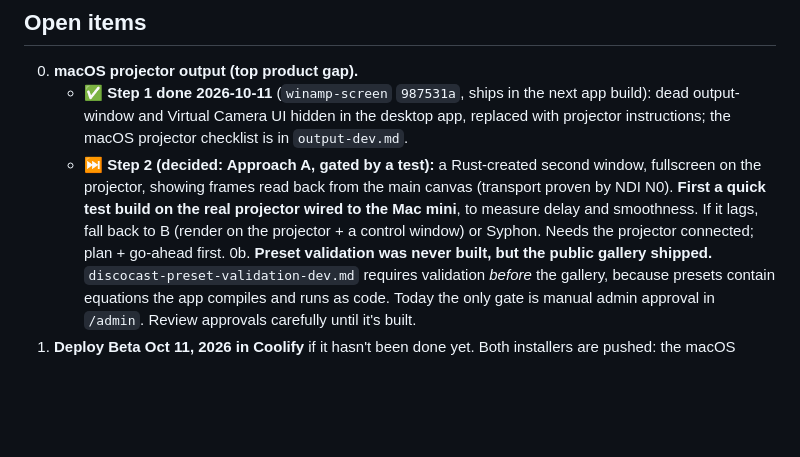
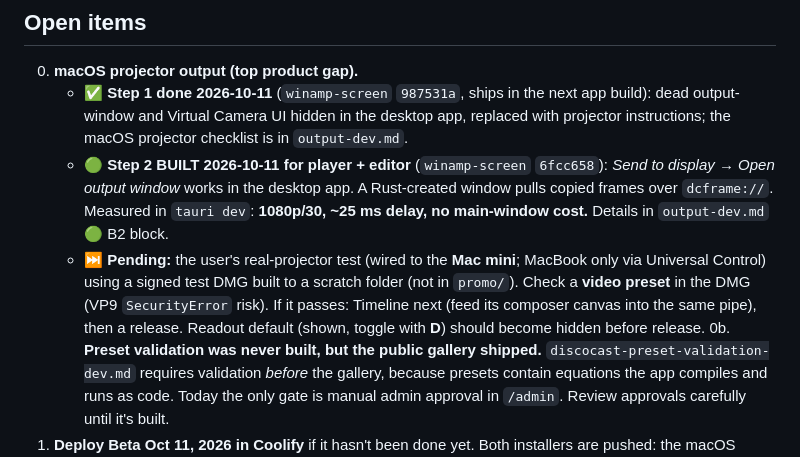
Before and after one commit to Catskill909/discocast, a Markdown page: handoff.md, the part around the change. Drawn GitHub-style; blank space fills up the shorter version.

Commit message:
handoff: B2 output window built; projector test pending
Co-Authored-By: Claude Opus 5.5 <noreply@anthropic.com>

```diff
--- a/handoff.md
+++ b/handoff.md
@@ -139,10 +139,13 @@ with status). It's not duplicated here, so the two can't drift apart. Quick poin
    - ✅ **Step 1 done 2026-10-11** (`winamp-screen` `987531a`, ships in the next app build): dead output-window and
      Virtual Camera UI hidden in the desktop app, replaced with projector instructions; the macOS projector
      checklist is in `output-dev.md`.
-   - ⏭ **Step 2 (decided: Approach A, gated by a test):** a Rust-created second window, fullscreen on the
-     projector, showing frames read back from the main canvas (transport proven by NDI N0). **First a quick test
-     build on the real projector wired to the Mac mini**, to measure delay and smoothness. If it lags, fall back to
-     B (render on the projector + a control window) or Syphon. Needs the projector connected; plan + go-ahead first.
+   - 🟢 **Step 2 BUILT 2026-10-11 for player + editor** (`winamp-screen` `6fcc658`): *Send to display → Open
+     output window* works in the desktop app. A Rust-created window pulls copied frames over `dcframe://`. Measured
+     in `tauri dev`: **1080p/30, ~25 ms delay, no main-window cost.** Details in `output-dev.md` 🟢 B2 block.
+   - ⏭ **Pending:** the user's real-projector test (wired to the **Mac mini**; MacBook only via Universal
+     Control) using a signed test DMG built to a scratch folder (not in `promo/`). Check a **video preset** in
+     the DMG (VP9 `SecurityError` risk). If it passes: Timeline next (feed its composer canvas into the same pipe),
+     then a release. Readout default (shown, toggle with **D**) should become hidden before release.
 0b. **Preset validation was never built, but the public gallery shipped.** `discocast-preset-validation-dev.md`
    requires validation *before* the gallery, because presets contain equations the app compiles and runs as code.
    Today the only gate is manual admin approval in `/admin`. Review approvals carefully until it's built.
```
